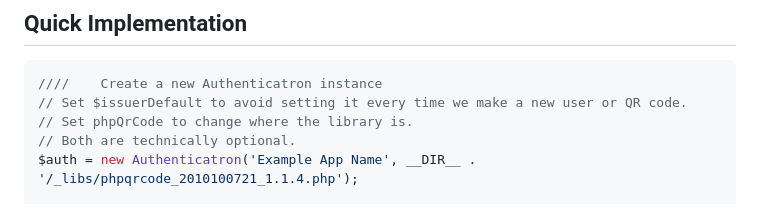
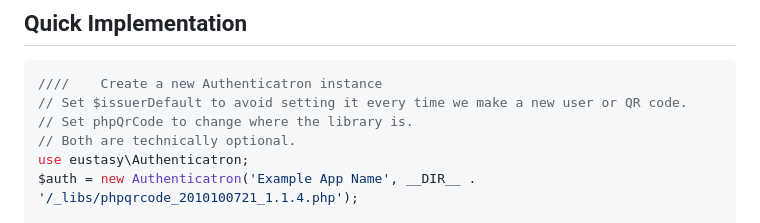
Before and after one commit to eustasy/authenticatron, a Markdown page: README.md, the part around the change. Drawn GitHub-style.

```diff
--- a/README.md
+++ b/README.md
@@ -27,6 +27,7 @@ composer install authenticatron
 // Set $issuerDefault to avoid setting it every time we make a new user or QR code.
 // Set phpQrCode to change where the library is.
 // Both are technically optional.
+use eustasy\Authenticatron;
 $auth = new Authenticatron('Example App Name', __DIR__ . '/_libs/phpqrcode_2010100721_1.1.4.php');
 
 ////    Create a new account
```
